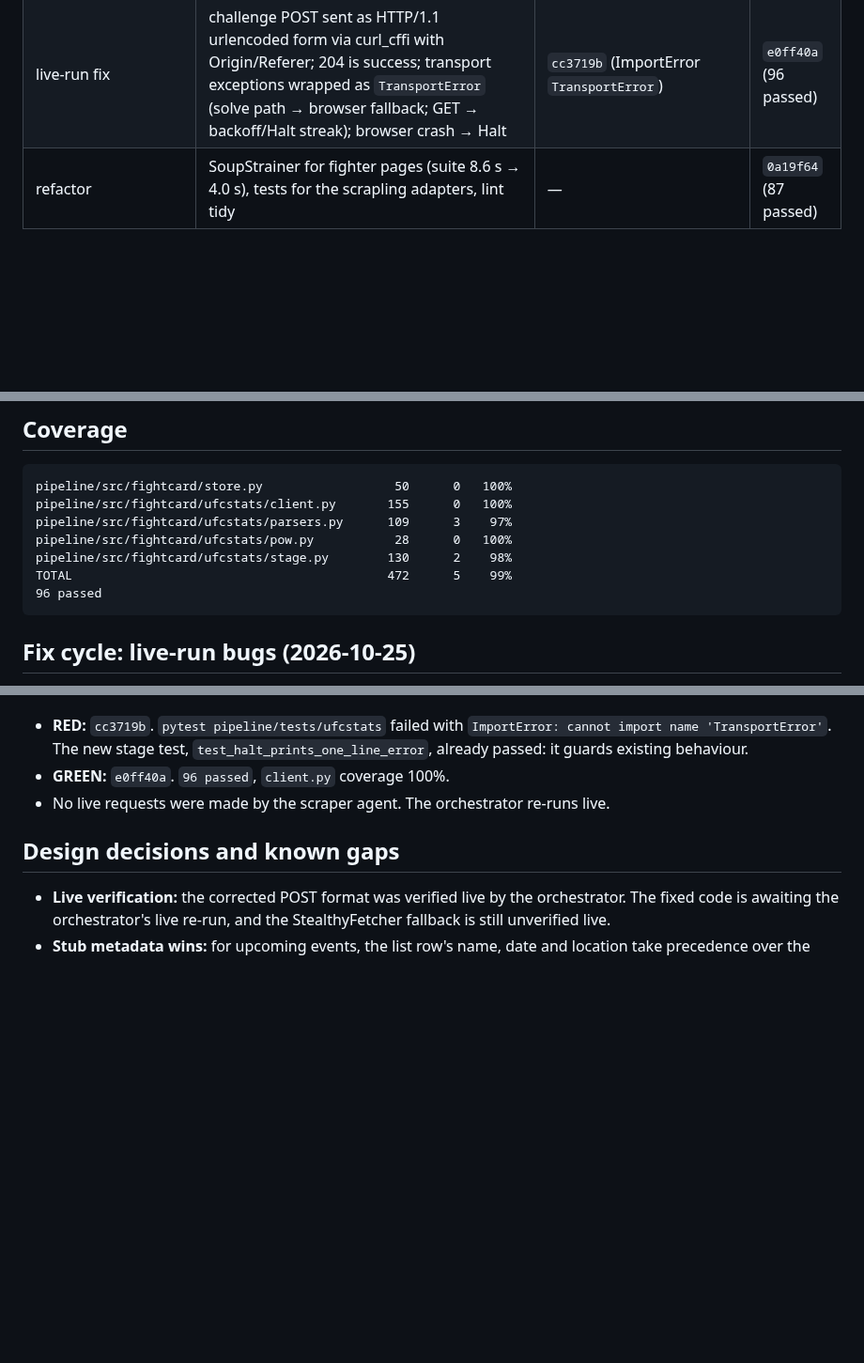
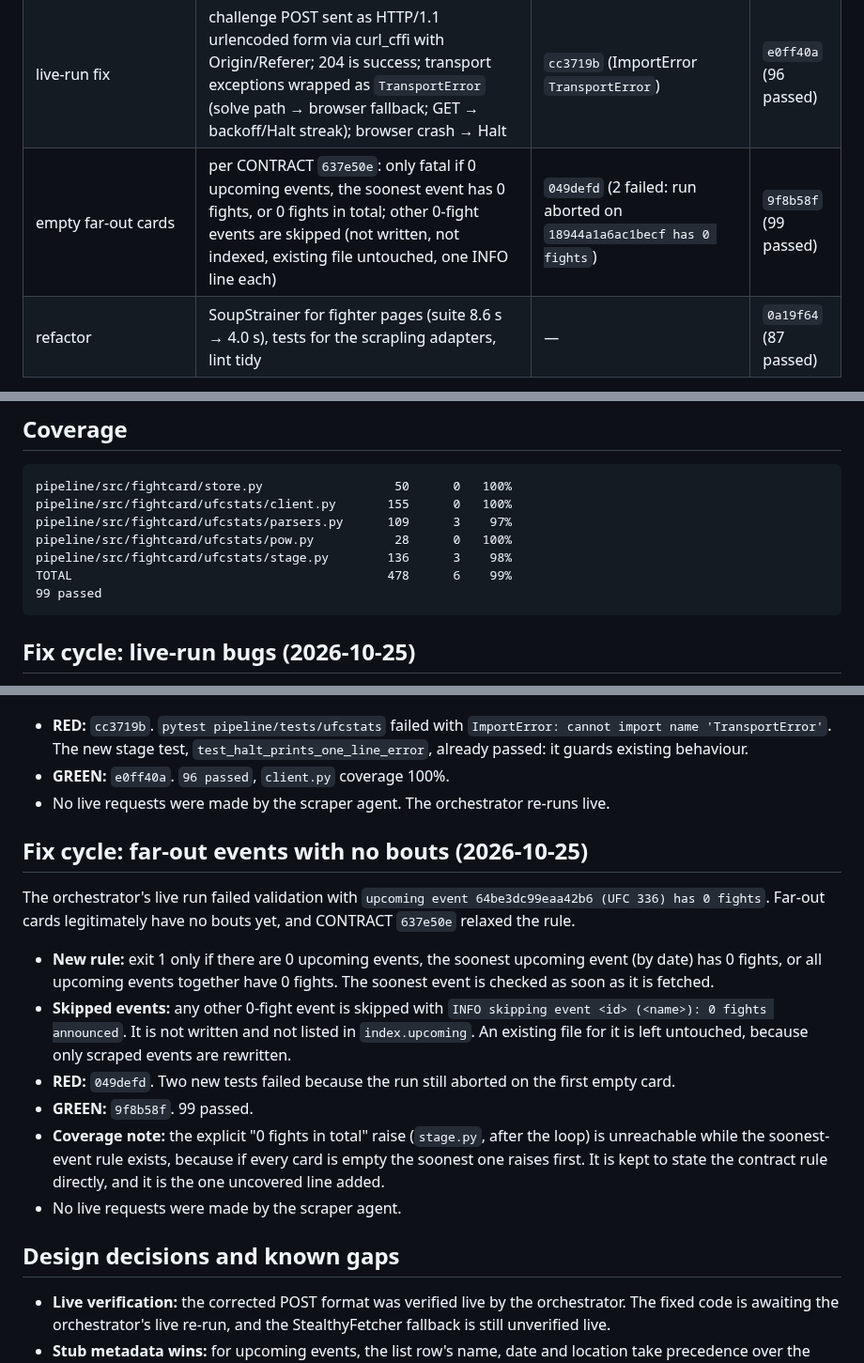
Before and after one commit to alexzfe/fight-card-website, a Markdown page: docs/tdd/scraper.tdd.md, 3 parts joined by grey strips. Shown at 94% size. Rendered like a GitHub page; blank space fills up the shorter version.

Commit message:
docs(scraper): evidence for far-out empty-card fix cycle

````diff
--- a/docs/tdd/scraper.tdd.md
+++ b/docs/tdd/scraper.tdd.md
@@ -46,6 +46,7 @@ The missing fixtures came from the research repo's existing local cache at `figh
 | `store.py` | atomic JSON with sorted keys, 2-space indent, trailing newline; typed load/save for events, fighters, index | `e428f82` (ModuleNotFoundError `fightcard.store`) | `ff45abb` (83 passed) |
 | `ufcstats/stage.py` | upcoming → detail → events; past-upcoming and `--recent N` results; fighter details if missing or older than 30 days; merge-never-clobber; index; validation | `e428f82` | `ff45abb` |
 | live-run fix | challenge POST sent as HTTP/1.1 urlencoded form via curl_cffi with Origin/Referer; 204 is success; transport exceptions wrapped as `TransportError` (solve path → browser fallback; GET → backoff/Halt streak); browser crash → Halt | `cc3719b` (ImportError `TransportError`) | `e0ff40a` (96 passed) |
+| empty far-out cards | per CONTRACT `637e50e`: only fatal if 0 upcoming events, the soonest event has 0 fights, or 0 fights in total; other 0-fight events are skipped (not written, not indexed, existing file untouched, one INFO line each) | `049defd` (2 failed: run aborted on `18944a1a6ac1becf has 0 fights`) | `9f8b58f` (99 passed) |
 | refactor | SoupStrainer for fighter pages (suite 8.6 s → 4.0 s), tests for the scrapling adapters, lint tidy | — | `0a19f64` (87 passed) |
 
 Validation command for every step:
@@ -95,9 +98,9 @@ pipeline/src/fightcard/store.py                  50      0   100%
 pipeline/src/fightcard/ufcstats/client.py       155      0   100%
 pipeline/src/fightcard/ufcstats/parsers.py      109      3    97%
 pipeline/src/fightcard/ufcstats/pow.py           28      0   100%
-pipeline/src/fightcard/ufcstats/stage.py        130      2    98%
-TOTAL                                           472      5    99%
-96 passed
+pipeline/src/fightcard/ufcstats/stage.py        136      3    98%
+TOTAL                                           478      6    99%
+99 passed
 ```
 
 ## Fix cycle: live-run bugs (2026-10-25)
@@ -119,6 +122,17 @@ The orchestrator's live run found:
 - **GREEN:** `e0ff40a`. `96 passed`, `client.py` coverage 100%.
 - No live requests were made by the scraper agent. The orchestrator re-runs live.
 
+## Fix cycle: far-out events with no bouts (2026-10-25)
+
+The orchestrator's live run failed validation with `upcoming event 64be3dc99eaa42b6 (UFC 336) has 0 fights`. Far-out cards legitimately have no bouts yet, and CONTRACT `637e50e` relaxed the rule.
+
+- **New rule:** exit 1 only if there are 0 upcoming events, the soonest upcoming event (by date) has 0 fights, or all upcoming events together have 0 fights. The soonest event is checked as soon as it is fetched.
+- **Skipped events:** any other 0-fight event is skipped with `INFO skipping event <id> (<name>): 0 fights announced`. It is not written and not listed in `index.upcoming`. An existing file for it is left untouched, because only scraped events are rewritten.
+- **RED:** `049defd`. Two new tests failed because the run still aborted on the first empty card.
+- **GREEN:** `9f8b58f`. 99 passed.
+- **Coverage note:** the explicit "0 fights in total" raise (`stage.py`, after the loop) is unreachable while the soonest-event rule exists, because if every card is empty the soonest one raises first. It is kept to state the contract rule directly, and it is the one uncovered line added.
+- No live requests were made by the scraper agent.
+
 ## Design decisions and known gaps
 
 - **Live verification:** the corrected POST format was verified live by the orchestrator. The fixed code is awaiting the orchestrator's live re-run, and the StealthyFetcher fallback is still unverified live.
````
Also changed, not shown: other parts of docs/tdd/scraper.tdd.md (+3 -1 lines).
